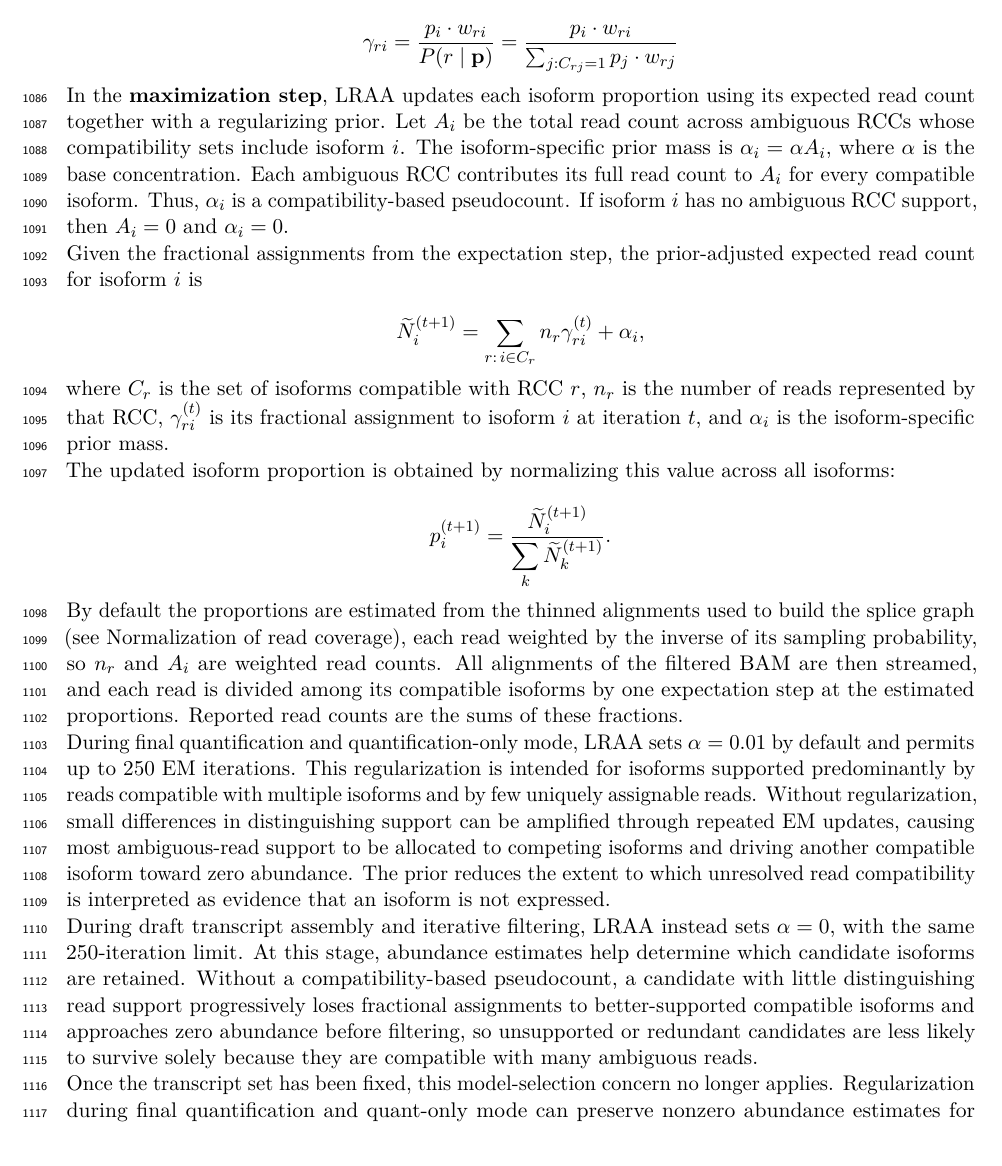
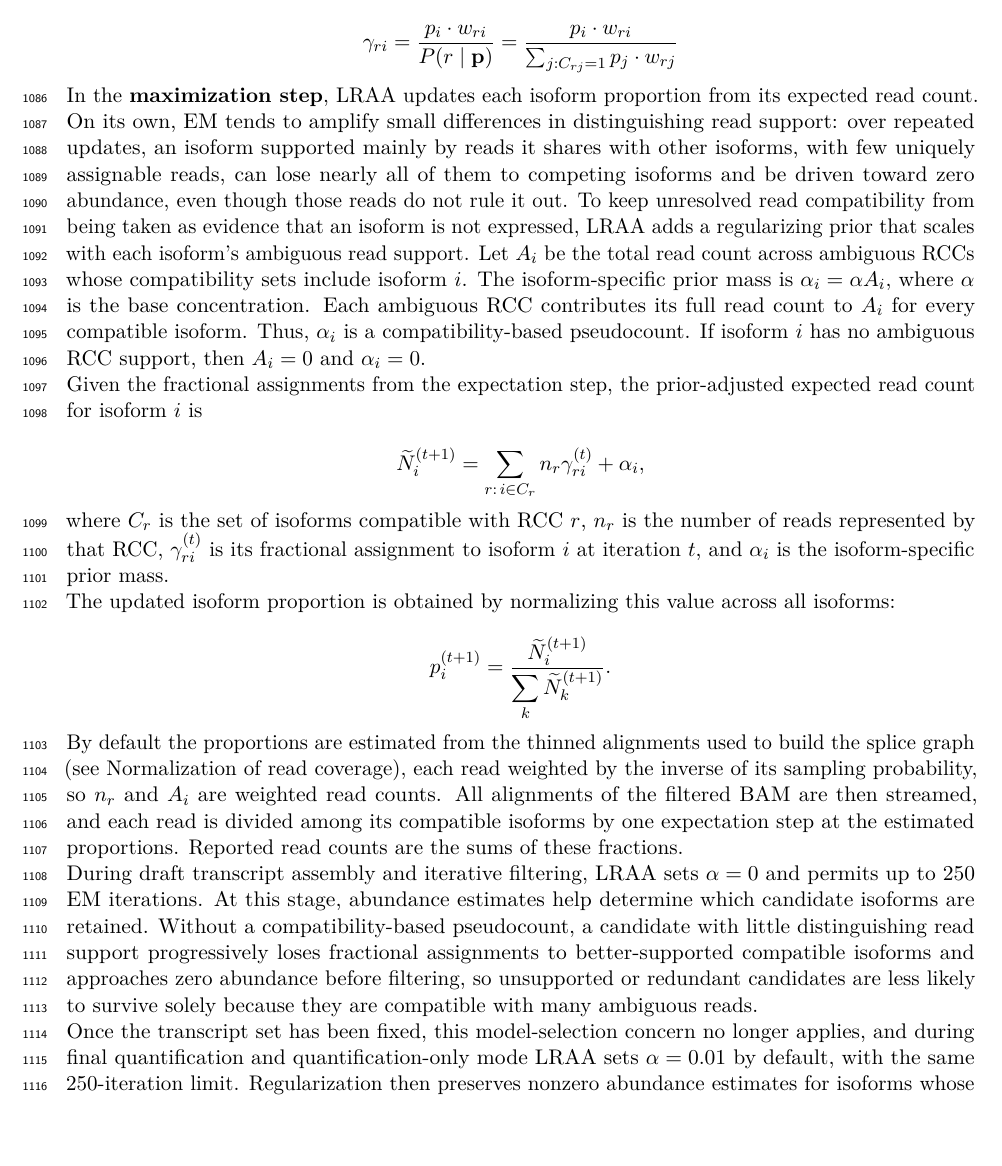
Before and after one commit to MethodsDev/LRAA-paper-LaTeX, a LaTeX document (main.tex, which reads sections/methods.tex): part of page 34 of 75, cut so that both start at the same text, the shorter picture padded with empty space. Compiled offline with pdfLaTeX.

Commit message:
Methods: M-step states the prior's aim before its form; alpha settings ordered assembly then final quant
Co-Authored-By: Claude Opus 5.5 <noreply@anthropic.com>

```diff
--- a/sections/methods.tex
+++ b/sections/methods.tex
@@ -132,7 +132,7 @@ In the \textbf{expectation step}, posterior probabilities (i.e. fractions of eac
 
 \[\gamma_{ri} = \frac{p_i \cdot w_{ri}}{P(r \mid \mathbf{p})} = \frac{p_i \cdot w_{ri}}{\sum_{j: C_{rj}=1} p_j \cdot w_{rj}}\]
 
-In the \textbf{maximization step}, LRAA updates each isoform proportion using its expected read count together with a regularizing prior. Let \(A_i\) be the total read count across ambiguous RCCs whose compatibility sets include isoform \(i\). The isoform-specific prior mass is \(\alpha_i = \alpha A_i,\) where \(\alpha\) is the base concentration. Each ambiguous RCC contributes its full read count to \(A_i\) for every compatible isoform. Thus, \(\alpha_i\) is a compatibility-based pseudocount. If isoform \(i\) has no ambiguous RCC support, then \(A_i = 0\) and \(\alpha_i = 0\).
+In the \textbf{maximization step}, LRAA updates each isoform proportion from its expected read count. On its own, EM tends to amplify small differences in distinguishing read support: over repeated updates, an isoform supported mainly by reads it shares with other isoforms, with few uniquely assignable reads, can lose nearly all of them to competing isoforms and be driven toward zero abundance, even though those reads do not rule it out. To keep unresolved read compatibility from being taken as evidence that an isoform is not expressed, LRAA adds a regularizing prior that scales with each isoform's ambiguous read support. Let \(A_i\) be the total read count across ambiguous RCCs whose compatibility sets include isoform \(i\). The isoform-specific prior mass is \(\alpha_i = \alpha A_i,\) where \(\alpha\) is the base concentration. Each ambiguous RCC contributes its full read count to \(A_i\) for every compatible isoform. Thus, \(\alpha_i\) is a compatibility-based pseudocount. If isoform \(i\) has no ambiguous RCC support, then \(A_i = 0\) and \(\alpha_i = 0\).
 
 Given the fractional assignments from the expectation step, the prior-adjusted expected read count for isoform \(i\) is
 
@@ -146,11 +146,9 @@ The updated isoform proportion is obtained by normalizing this value across all
 
 By default the proportions are estimated from the thinned alignments used to build the splice graph (see Normalization of read coverage), each read weighted by the inverse of its sampling probability, so \(n_r\) and \(A_i\) are weighted read counts. All alignments of the filtered BAM are then streamed, and each read is divided among its compatible isoforms by one expectation step at the estimated proportions. Reported read counts are the sums of these fractions.
 
-During final quantification and quantification-only mode, LRAA sets \(\alpha = 0.01\) by default and permits up to 250 EM iterations. This regularization is intended for isoforms supported predominantly by reads compatible with multiple isoforms and by few uniquely assignable reads. Without regularization, small differences in distinguishing support can be amplified through repeated EM updates, causing most ambiguous-read support to be allocated to competing isoforms and driving another compatible isoform toward zero abundance. The prior reduces the extent to which unresolved read compatibility is interpreted as evidence that an isoform is not expressed.
+During draft transcript assembly and iterative filtering, LRAA sets \(\alpha = 0\) and permits up to 250 EM iterations. At this stage, abundance estimates help determine which candidate isoforms are retained. Without a compatibility-based pseudocount, a candidate with little distinguishing read support progressively loses fractional assignments to better-supported compatible isoforms and approaches zero abundance before filtering, so unsupported or redundant candidates are less likely to survive solely because they are compatible with many ambiguous reads.
 
-During draft transcript assembly and iterative filtering, LRAA instead sets \(\alpha = 0\), with the same 250-iteration limit. At this stage, abundance estimates help determine which candidate isoforms are retained. Without a compatibility-based pseudocount, a candidate with little distinguishing read support progressively loses fractional assignments to better-supported compatible isoforms and approaches zero abundance before filtering, so unsupported or redundant candidates are less likely to survive solely because they are compatible with many ambiguous reads.
-
-Once the transcript set has been fixed, this model-selection concern no longer applies. Regularization during final quantification and quant-only mode can preserve nonzero abundance estimates for isoforms whose reads remain difficult to assign uniquely without changing which transcripts are reconstructed. The 250-iteration limit also restricts further amplification of small allocation differences when the EM algorithm has not converged by that point.
+Once the transcript set has been fixed, this model-selection concern no longer applies, and during final quantification and quantification-only mode LRAA sets \(\alpha = 0.01\) by default, with the same 250-iteration limit. Regularization then preserves nonzero abundance estimates for isoforms whose reads remain difficult to assign uniquely without changing which transcripts are reconstructed. The 250-iteration limit also restricts further amplification of small allocation differences when the EM algorithm has not converged by that point.
 
 In each EM, iteration stops early when the Euclidean norm of the change between consecutive isoform-proportion vectors falls below 1e-6, and otherwise after 250 iterations. LRAA reports for each isoform the summed fractional read assignments, the number of reads compatible with that isoform alone, the isoform fraction (its share of the gene's assigned reads), and TPM, computed as assigned reads per million reads assigned to all reported isoforms, without length normalization because each long read represents one molecule.
 
```
